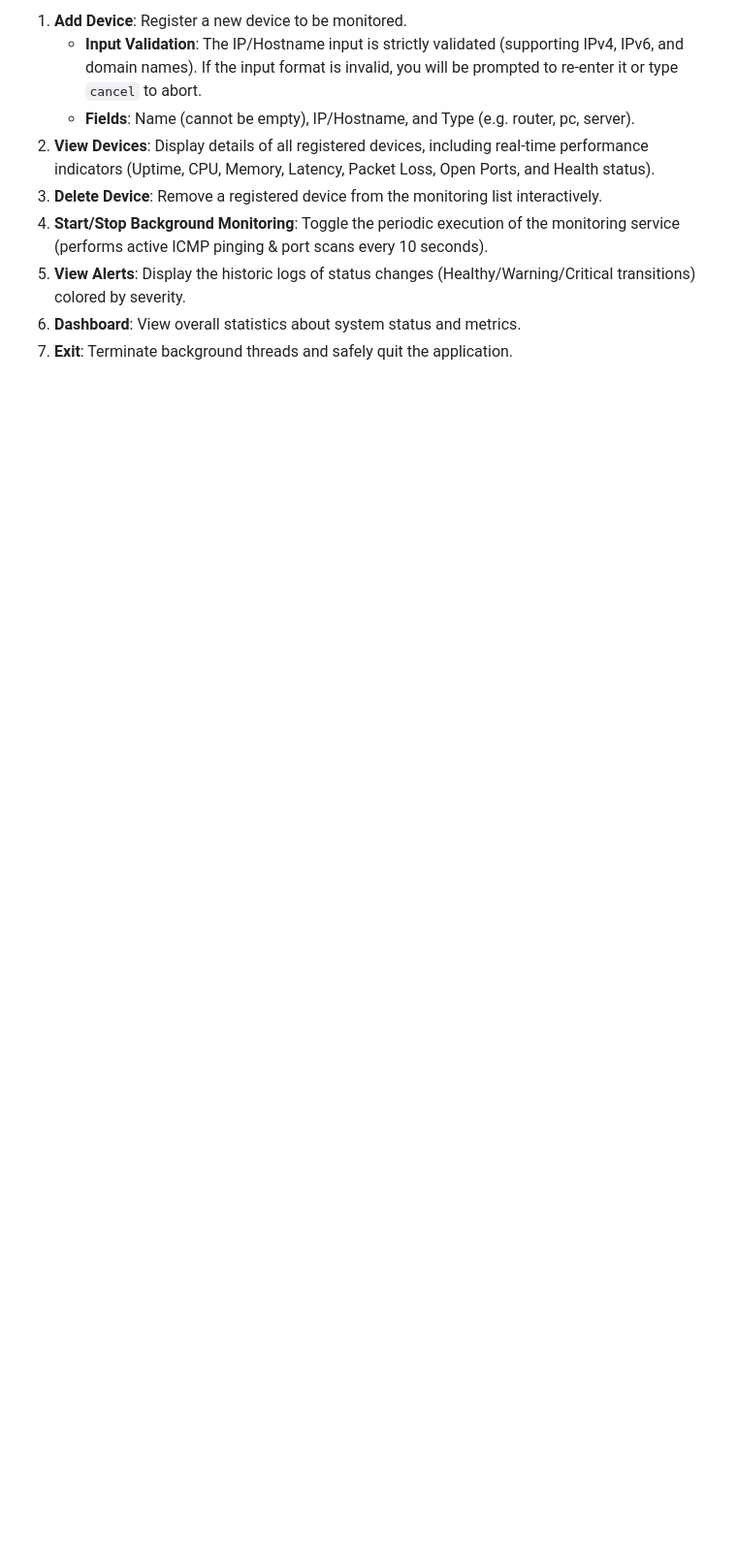
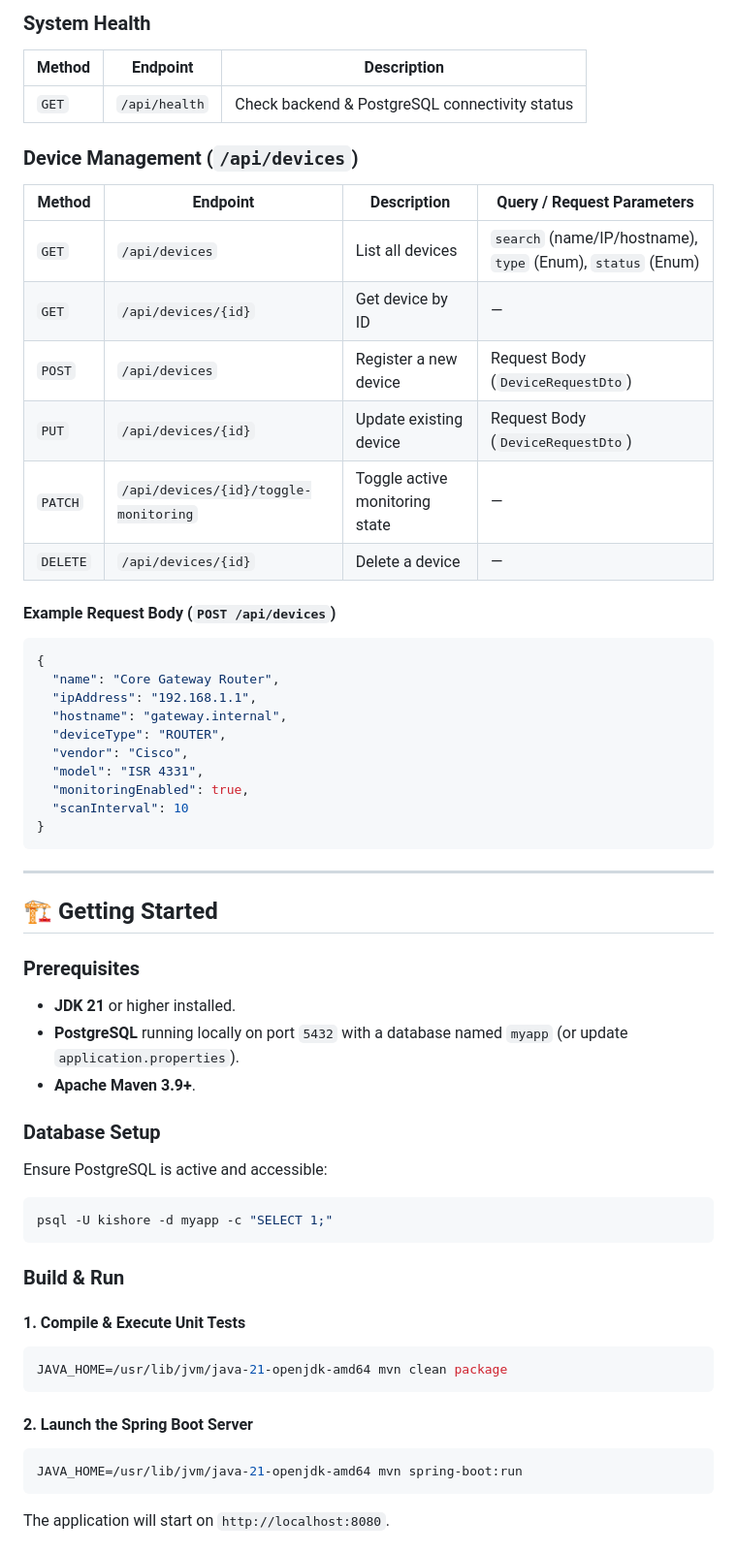
Before and after one commit to KiShOrE-2008/Network-Analyser, a Markdown page: README.md, the part around one of its changes. Shown at 97% size. Rendered like a GitHub page; blank space fills up the shorter version.

````diff
--- a/README.md
+++ b/README.md
@@ -67,10 +56,59 @@ java Main
 
-1. **Add Device**: Register a new device to be monitored.
-   - **Input Validation**: The IP/Hostname input is strictly validated (supporting IPv4, IPv6, and domain names). If the input format is invalid, you will be prompted to re-enter it or type `cancel` to abort.
-   - **Fields**: Name (cannot be empty), IP/Hostname, and Type (e.g. router, pc, server).
-2. **View Devices**: Display details of all registered devices, including real-time performance indicators (Uptime, CPU, Memory, Latency, Packet Loss, Open Ports, and Health status).
-3. **Delete Device**: Remove a registered device from the monitoring list interactively.
-4. **Start/Stop Background Monitoring**: Toggle the periodic execution of the monitoring service (performs active ICMP pinging & port scans every 10 seconds).
-5. **View Alerts**: Display the historic logs of status changes (Healthy/Warning/Critical transitions) colored by severity.
-6. **Dashboard**: View overall statistics about system status and metrics.
-7. **Exit**: Terminate background threads and safely quit the application.
+### System Health
+| Method | Endpoint | Description |
+|---|---|---|
+| `GET` | `/api/health` | Check backend & PostgreSQL connectivity status |
+
+### Device Management (`/api/devices`)
+| Method | Endpoint | Description | Query / Request Parameters |
+|---|---|---|---|
+| `GET` | `/api/devices` | List all devices | `search` (name/IP/hostname), `type` (Enum), `status` (Enum) |
+| `GET` | `/api/devices/{id}` | Get device by ID | — |
+| `POST` | `/api/devices` | Register a new device | Request Body (`DeviceRequestDto`) |
+| `PUT` | `/api/devices/{id}` | Update existing device | Request Body (`DeviceRequestDto`) |
+| `PATCH` | `/api/devices/{id}/toggle-monitoring` | Toggle active monitoring state | — |
+| `DELETE` | `/api/devices/{id}` | Delete a device | — |
+
+#### Example Request Body (`POST /api/devices`)
+```json
+{
+  "name": "Core Gateway Router",
+  "ipAddress": "192.168.1.1",
+  "hostname": "gateway.internal",
+  "deviceType": "ROUTER",
+  "vendor": "Cisco",
+  "model": "ISR 4331",
+  "monitoringEnabled": true,
+  "scanInterval": 10
+}
+```
+
+---
+
+## 🏗️ Getting Started
+
+### Prerequisites
+- **JDK 21** or higher installed.
+- **PostgreSQL** running locally on port `5432` with a database named `myapp` (or update `application.properties`).
+- **Apache Maven 3.9+**.
+
+### Database Setup
+Ensure PostgreSQL is active and accessible:
+```bash
+psql -U kishore -d myapp -c "SELECT 1;"
+```
+
+### Build & Run
+
+#### 1. Compile & Execute Unit Tests
+```bash
+JAVA_HOME=/usr/lib/jvm/java-21-openjdk-amd64 mvn clean package
+```
+
+#### 2. Launch the Spring Boot Server
+```bash
+JAVA_HOME=/usr/lib/jvm/java-21-openjdk-amd64 mvn spring-boot:run
+```
+
+The application will start on `http://localhost:8080`.
+
````
Also changed, not shown: other parts of README.md (+86 -48 lines).
